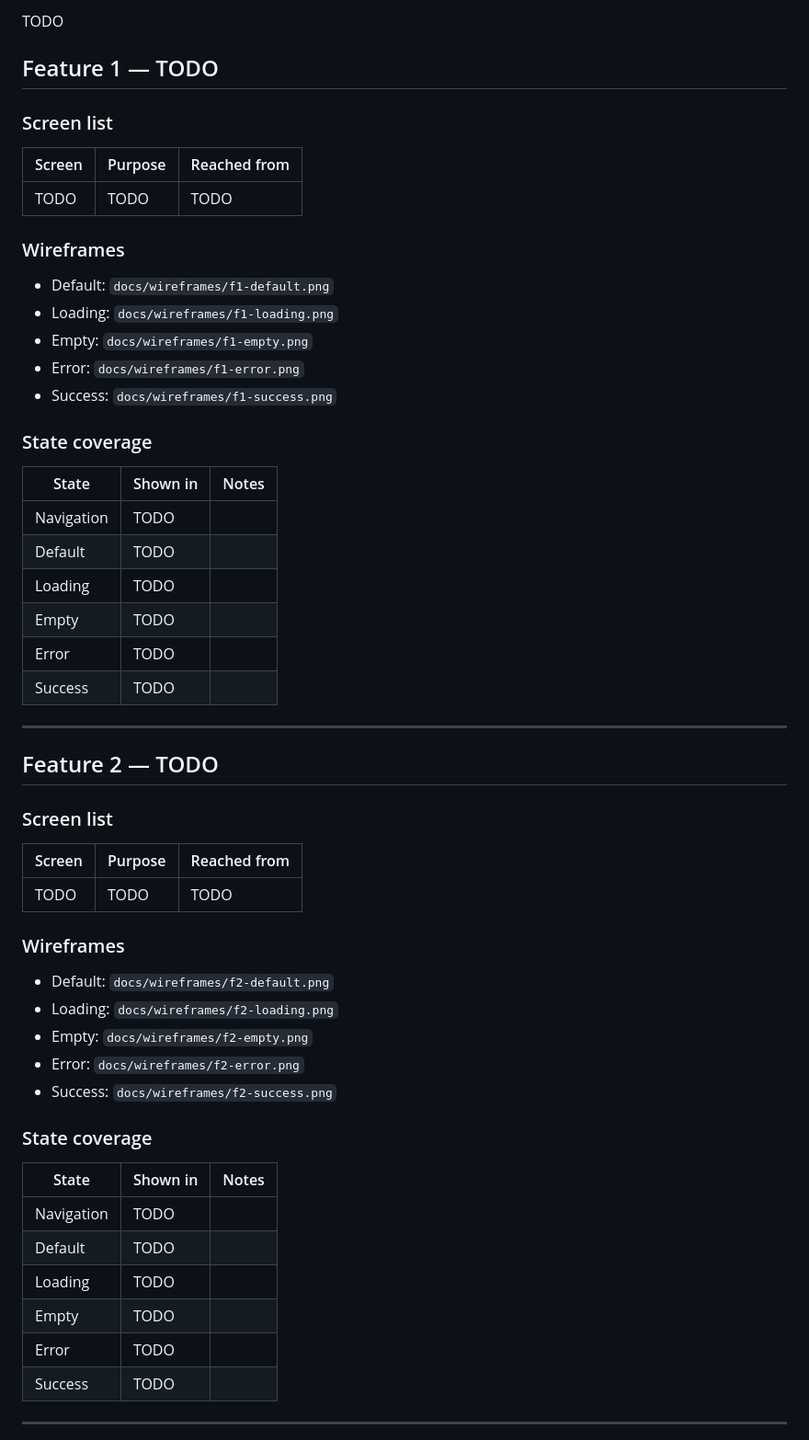
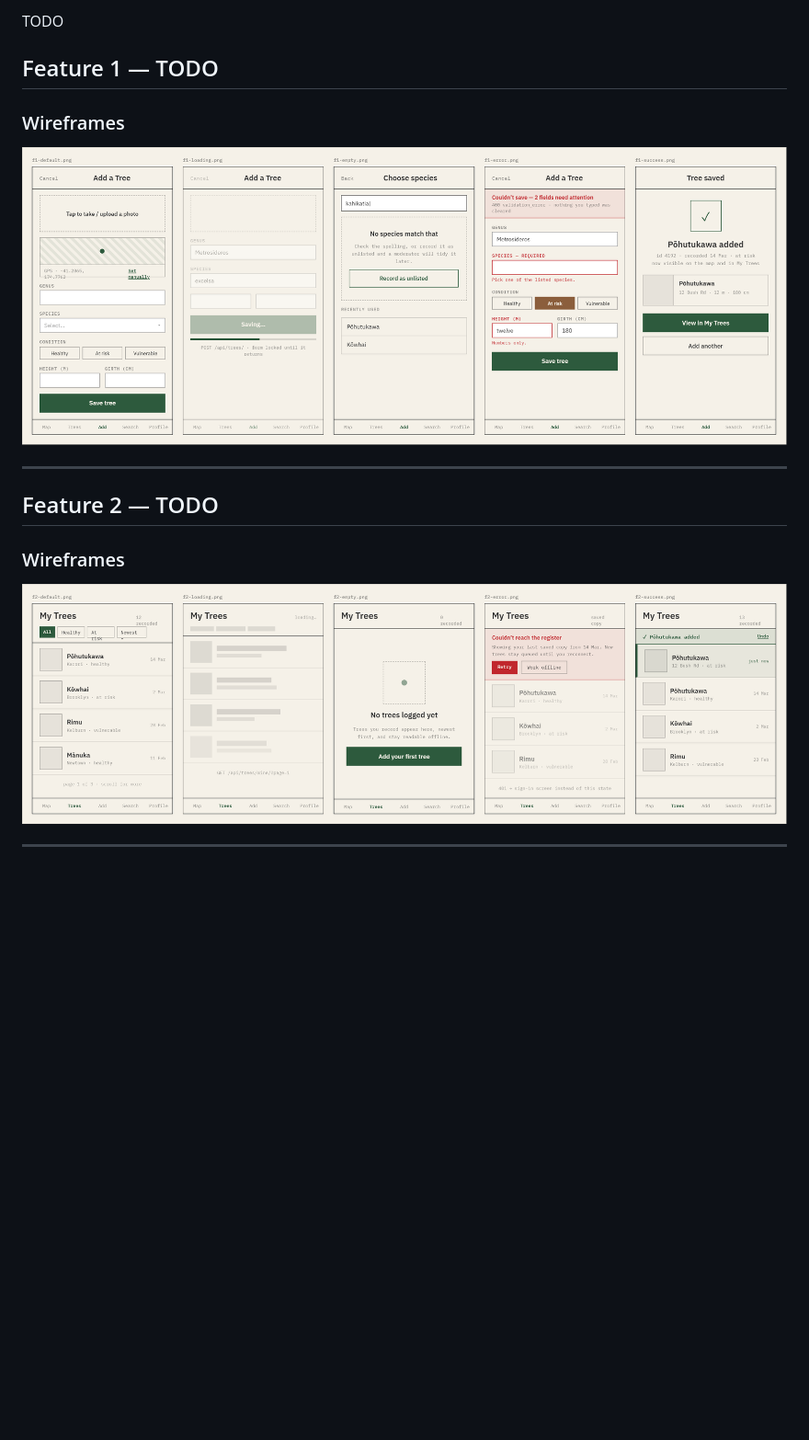
Before and after one commit to batcsg1/rakau, a Markdown page: Phase 1/05-wireframes.md, the part around one of its changes. Shown at 92% size. Drawn GitHub-style; pictures changed too: Diagrams/f1-add-a-tree.png (added), Diagrams/f2-my-trees.png (added); blank space fills up the shorter version.

Commit message:
chore: completed wireframes

```diff
--- a/Phase 1/05-wireframes.md
+++ b/Phase 1/05-wireframes.md
@@ -15,60 +15,17 @@ TODO
 
 ## Feature 1 — TODO
 
-### Screen list
-
-| Screen | Purpose | Reached from |
-|---|---|---|
-| TODO | TODO | TODO |
 
 ### Wireframes
 
-<!-- One image per state. -->
-
-- Default: `docs/wireframes/f1-default.png`
-- Loading: `docs/wireframes/f1-loading.png`
-- Empty: `docs/wireframes/f1-empty.png`
-- Error: `docs/wireframes/f1-error.png`
-- Success: `docs/wireframes/f1-success.png`
-
-### State coverage
-
-| State | Shown in | Notes |
-|---|---|---|
-| Navigation | TODO | |
-| Default | TODO | |
-| Loading | TODO | |
-| Empty | TODO | |
-| Error | TODO | |
-| Success | TODO | |
+![alt text](../Diagrams/f1-add-a-tree.png)
 
 ---
 
 ## Feature 2 — TODO
 
-### Screen list
-
-| Screen | Purpose | Reached from |
-|---|---|---|
-| TODO | TODO | TODO |
-
 ### Wireframes
 
-- Default: `docs/wireframes/f2-default.png`
-- Loading: `docs/wireframes/f2-loading.png`
-- Empty: `docs/wireframes/f2-empty.png`
-- Error: `docs/wireframes/f2-error.png`
-- Success: `docs/wireframes/f2-success.png`
-
-### State coverage
-
-| State | Shown in | Notes |
-|---|---|---|
-| Navigation | TODO | |
-| Default | TODO | |
-| Loading | TODO | |
-| Empty | TODO | |
-| Error | TODO | |
-| Success | TODO | |
+![alt text](../Diagrams/f2-my-trees.png)
 
 ---
```
Also changed, not shown: other parts of Phase 1/05-wireframes.md (+0 -8 lines).
